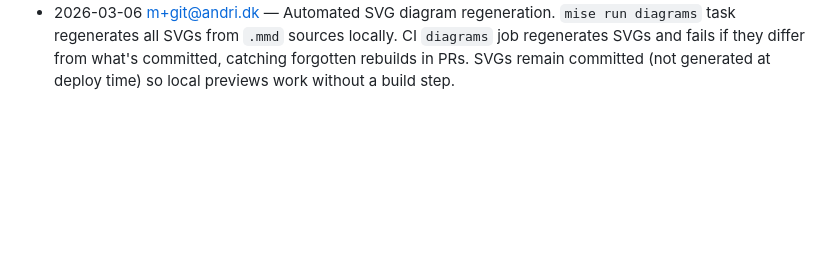
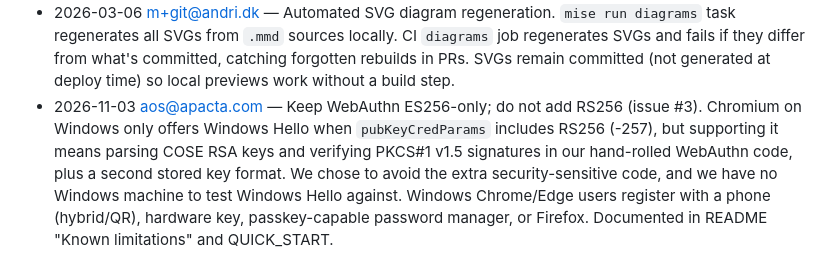
Before and after one commit to andrioid/ublproxy, a Markdown page: DECISIONS.md, the part around the change. Rendered like a GitHub page; blank space fills up the shorter version.

```diff
--- a/DECISIONS.md
+++ b/DECISIONS.md
@@ -99,3 +99,4 @@
 - 2026-03-06 m+git@andri.dk — Built-in DNS resolver (`--dns-port`) for host-level ad blocking on devices that cannot install a CA certificate (smart TVs, game consoles, IoT). Reuses the existing `RuleSet.IsHostBlocked()` fast-path (O(1) hostname map with domain hierarchy walk) and per-user session mapping (client IP → credential ID). Blocked hostnames return `0.0.0.0` (A) / `::` (AAAA) with 60s TTL; non-blocked queries are forwarded to a configurable upstream resolver (`--dns-upstream`, default `1.1.1.1:53`). Non-address query types (MX, SRV, etc.) for blocked hosts return empty authoritative answers. Uses `github.com/miekg/dns` library. Opt-in: disabled by default (port 0), no impact on existing proxy behaviour. DNS blocks appear in the activity feed as `dns-blocked`.
 - 2026-03-06 m+git@andri.dk — Replaced single overview Mermaid diagram and two sequence diagrams with three mode-specific Mermaid graphs (explicit proxy, transparent proxy, DNS resolver). Each shows the topology for that mode. README uses inline mermaid code blocks (rendered by GitHub). Website uses pre-rendered SVGs generated from `.mmd` source files via `@mermaid-js/mermaid-cli` (`mmdc -t dark -b transparent`). Source of truth is the `.mmd` files in `web/`.
 - 2026-03-06 m+git@andri.dk — Automated SVG diagram regeneration. `mise run diagrams` task regenerates all SVGs from `.mmd` sources locally. CI `diagrams` job regenerates SVGs and fails if they differ from what's committed, catching forgotten rebuilds in PRs. SVGs remain committed (not generated at deploy time) so local previews work without a build step.
+- 2026-11-03 aos@apacta.com — Keep WebAuthn ES256-only; do not add RS256 (issue #3). Chromium on Windows only offers Windows Hello when `pubKeyCredParams` includes RS256 (-257), but supporting it means parsing COSE RSA keys and verifying PKCS#1 v1.5 signatures in our hand-rolled WebAuthn code, plus a second stored key format. We chose to avoid the extra security-sensitive code, and we have no Windows machine to test Windows Hello against. Windows Chrome/Edge users register with a phone (hybrid/QR), hardware key, passkey-capable password manager, or Firefox. Documented in README "Known limitations" and QUICK_START.
```
Also changed, not shown: QUICK_START.md (+9 -0 lines), README.md (+1 -0 lines).
